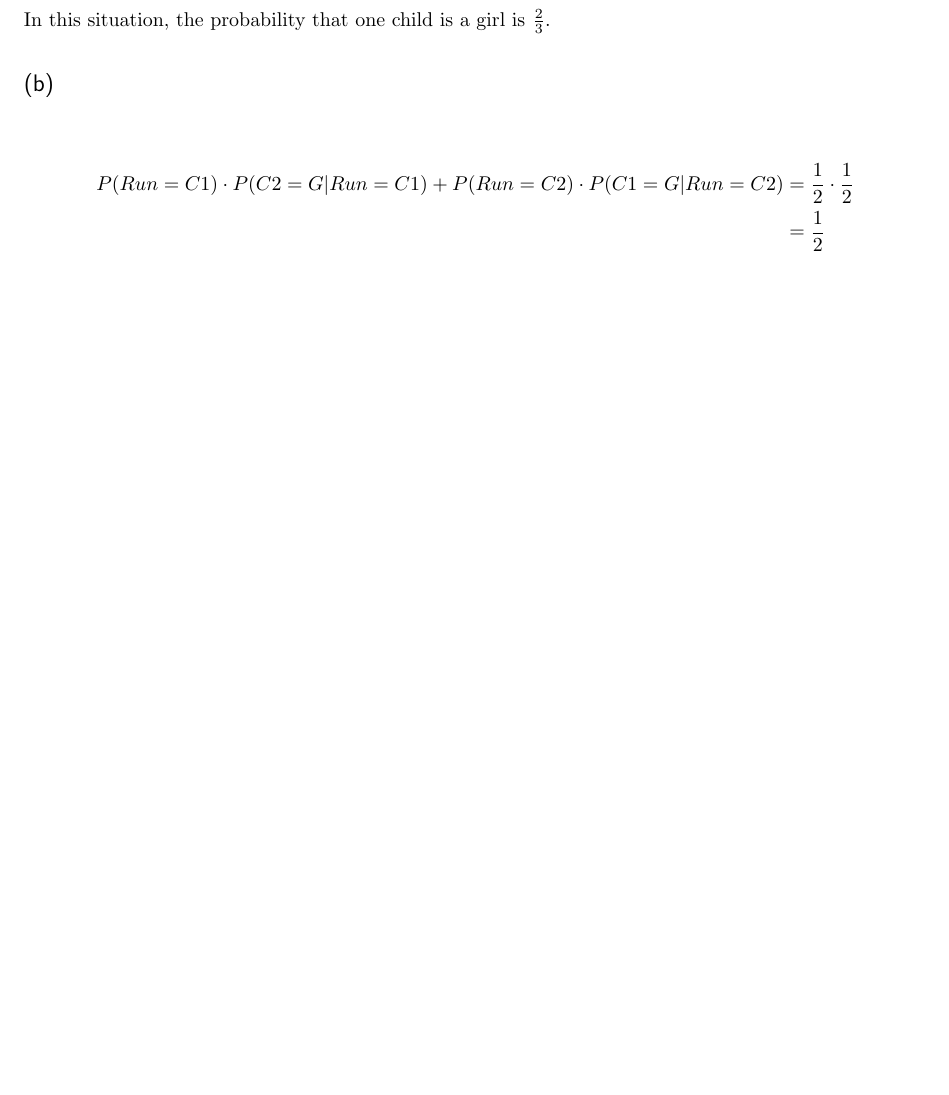
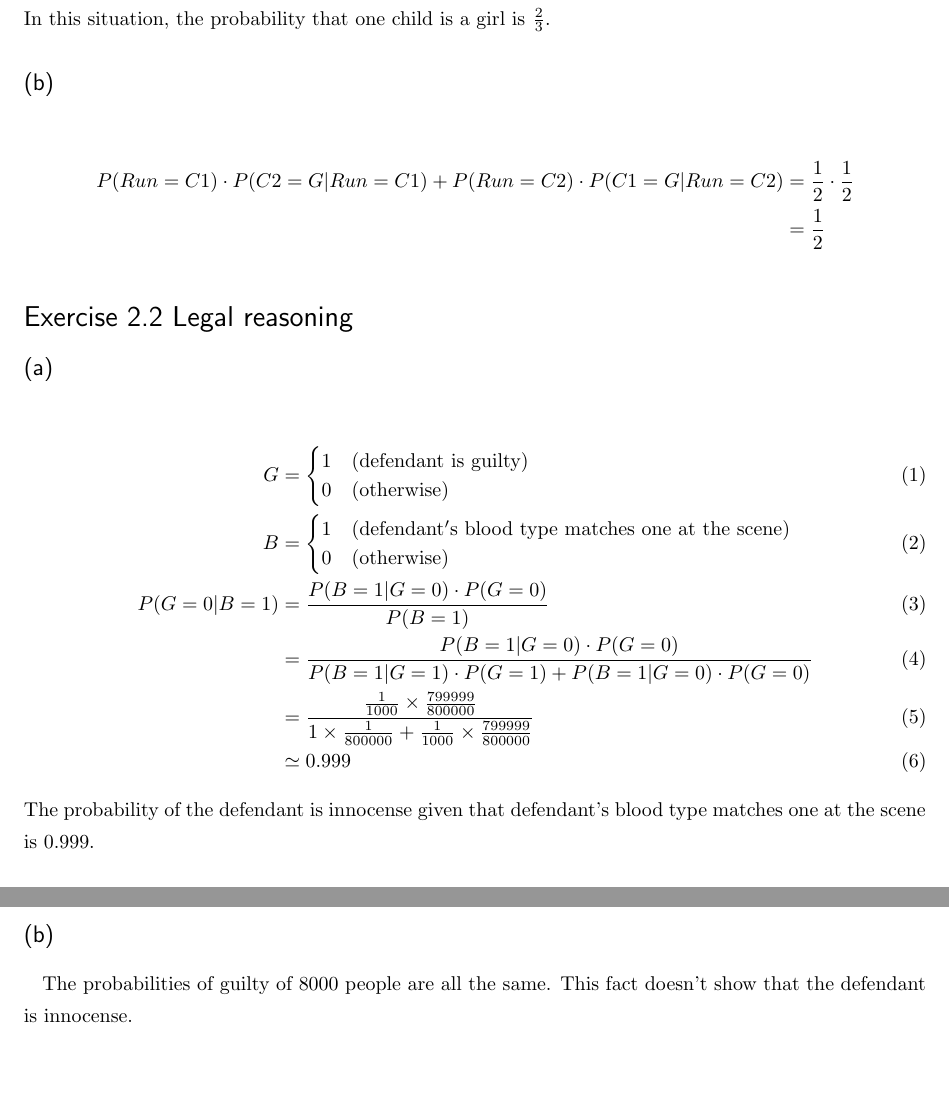
Before and after one commit to szdr/MLaPP-exercises, a LaTeX document (chapter_2/2.tex): part of the page before the commit and two parts of pages 1 and 2 of 2 after it, the two joined at a grey line, cut so that both start at the same text, the shorter picture padded with empty space. Compiled offline with pLaTeX and dvipdfmx.

Commit message:
Update 2.tex
Add ex2.2

```diff
--- a/chapter_2/2.tex
+++ b/chapter_2/2.tex
@@ -19,4 +19,24 @@ In this situation, the probability that one child is a girl is $\frac{2}{3}$.
 \begin{eqnarray*}
 P(Run=C1)\cdot P(C2=G|Run=C1)+P(Run=C2)\cdot P(C1=G|Run=C2) & = & \frac{1}{2}\cdot\frac{1}{2}\\ & = & \frac{1}{2}
 \end{eqnarray*}
+
+\section*{Exercise 2.2 Legal reasoning}
+\subsection*{(a)}
+\begin{eqnarray}
+G & = & \begin{cases}
+1 & (\rm defendant\ is\ guilty) \\
+0 & (\rm otherwise)
+\end{cases}\\
+B & = & \begin{cases}
+1 & (\rm defendant's\ blood\ type\ matches\ one\ at\ the\ scene)\\
+0 & (\rm otherwise)
+\end{cases}\\
+P(G=0|B=1) & = & \frac{P(B=1|G=0)\cdot P(G=0)}{P(B=1)}\\
+& = & \frac{P(B=1|G=0)\cdot P(G=0)}{P(B=1|G=1)\cdot P(G=1)+P(B=1|G=0)\cdot P(G=0)}\\
+& = & \frac{\frac{1}{1000}\times \frac{799999}{800000}}{1\times \frac{1}{800000} + \frac{1}{1000} \times \frac{799999}{800000}}\\
+& \simeq & 0.999
+\end{eqnarray}
+The probability of the defendant is innocense given that defendant's blood type matches one at the scene is 0.999.
+\subsection*{(b)}
+The probabilities of guilty of 8000 people are all the same. This fact doesn't show that the defendant is innocense.
 \end{document}
```
Also changed, not shown: chapter_2/2.pdf (added).
